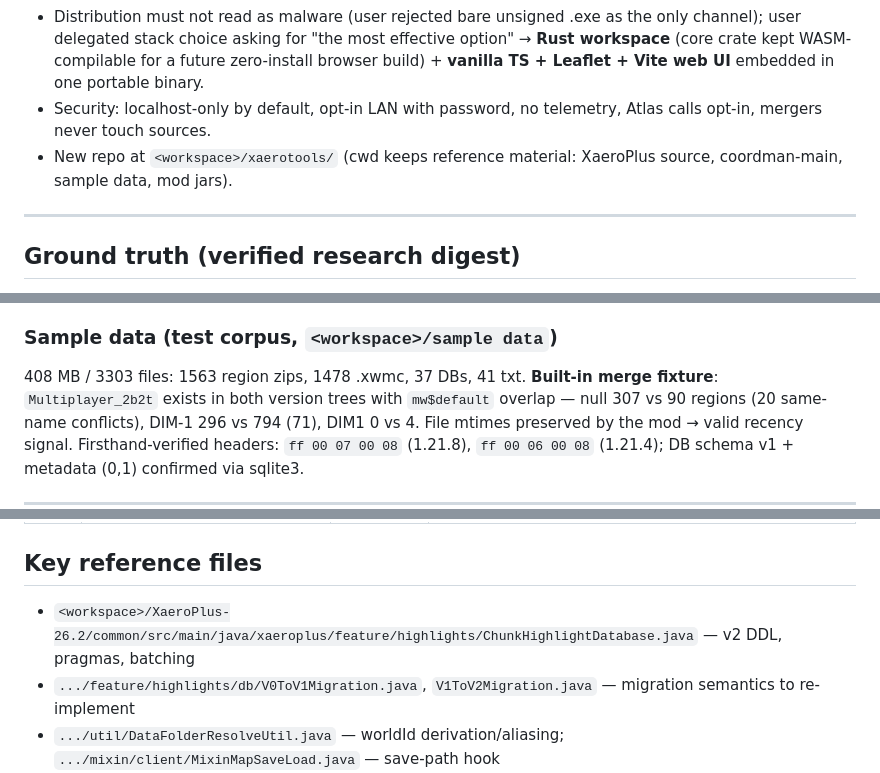
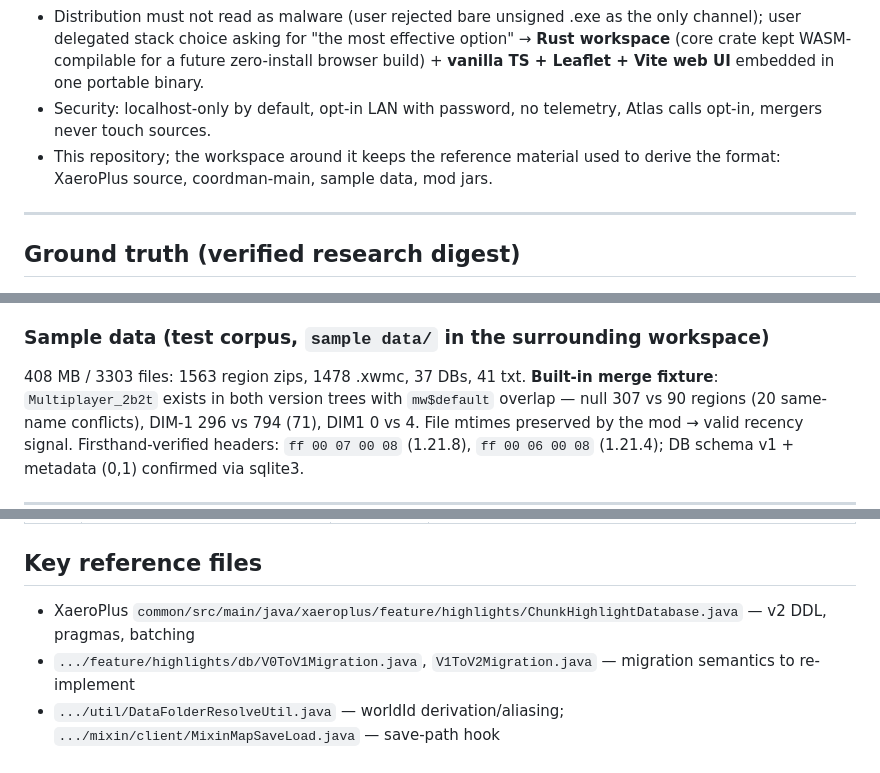
Before and after one commit to dekrom/xaerotools, a Markdown page: docs/PLAN.md, 3 parts joined by grey strips. Rendered like a GitHub page.

```diff
--- a/docs/PLAN.md
+++ b/docs/PLAN.md
@@ -16,7 +16,7 @@ The user is a long-time 2b2t player with **300+ GB** of Xaero's World Map / Xaer
 - **Format scope: everything the game reads** — region majors 0..=7, minor ≤ 8, plus pre-versioned saves; writer emits 7/8. `minor` selects the pixel/tile framing, `major` selects block/biome identity: major 0 stores a numeric 1.12 block id+meta and a numeric biome id, majors 1+ use NBT blockstates, majors 4+ palette their biomes. Legacy ids resolve through `assets/legacy_block_ids.bin` (baked from the jar's `vanilla_states.dat`, mod renames applied) and a built-in biome table. This is not optional: a real long-lived 2b2t archive is ~half major-0 (measured 61.6% of one overworld folder). No JourneyMap import.
 - Distribution must not read as malware (user rejected bare unsigned .exe as the only channel); user delegated stack choice asking for "the most effective option" → **Rust workspace** (core crate kept WASM-compilable for a future zero-install browser build) + **vanilla TS + Leaflet + Vite web UI** embedded in one portable binary.
 - Security: localhost-only by default, opt-in LAN with password, no telemetry, Atlas calls opt-in, mergers never touch sources.
-- New repo at `<workspace>/xaerotools/` (cwd keeps reference material: XaeroPlus source, coordman-main, sample data, mod jars).
+- This repository; the workspace around it keeps the reference material used to derive the format: XaeroPlus source, coordman-main, sample data, mod jars.
 
 ---
 
@@ -45,7 +45,7 @@ Static Leaflet 1.7 viewer + one-time Python tile bake; `L.CRS.Simple` (map coord
 ### 2b2t Atlas API (probed)
 Real backend `https://api.blackportal.cloud` (frontend is Blazor WASM; `/api` page looks broken but isn't the API). `GET /api/locations` → 1242 locations (name, description, tags comma-string, dimension 0=OW/2=End, x/y/z, wiki, videoUrl, dateAddedUtc, warps, attachments, renders); `GET /api/locations/{rowid}`. **No auth, CORS `*`** (browser can fetch directly), Cloudflare cache 60 s. `renders[]` = Leaflet-ready XYZ pyramids of historical WDL renders: `tilesPath .../{z}/{y}/{x}.png` (y before x), 256px tiles, `coordinateScheme: atlas-sparse-v1` → at z: `tile_index = floor(world/512) + 250·2^(z−9)`; **native z9 tile = 512×512 blocks = exactly one Xaero region**. `blackportal.cloud/AtlasTiles/` is autoindexed with whole-map WDL datasets (Overworld/Nether/End; 7k/100k/256k…). 2b2t itself runs 1.21.4; players connect 1.21.4–1.21.8 via ViaVersion → both layouts must work (they do differ only by region major 6 vs 7).
 
-### Sample data (test corpus, `<workspace>/sample data`)
+### Sample data (test corpus, `sample data/` in the surrounding workspace)
 408 MB / 3303 files: 1563 region zips, 1478 .xwmc, 37 DBs, 41 txt. **Built-in merge fixture**: `Multiplayer_2b2t` exists in both version trees with `mw$default` overlap — null 307 vs 90 regions (20 same-name conflicts), DIM-1 296 vs 794 (71), DIM1 0 vs 4. File mtimes preserved by the mod → valid recency signal. Firsthand-verified headers: `ff 00 07 00 08` (1.21.8), `ff 00 06 00 08` (1.21.4); DB schema v1 + metadata (0,1) confirmed via sqlite3.
 
 ---
@@ -224,6 +224,6 @@ De-risking order: codec correctness gates everything; render fidelity is the hig
 
 ## Key reference files
 
-- `<workspace>/XaeroPlus-26.2/common/src/main/java/xaeroplus/feature/highlights/ChunkHighlightDatabase.java` — v2 DDL, pragmas, batching
+- XaeroPlus `common/src/main/java/xaeroplus/feature/highlights/ChunkHighlightDatabase.java` — v2 DDL, pragmas, batching
 - `.../feature/highlights/db/V0ToV1Migration.java`, `V1ToV2Migration.java` — migration semantics to re-implement
 - `.../util/DataFolderResolveUtil.java` — worldId derivation/aliasing; `.../mixin/client/MixinMapSaveLoad.java` — save-path hook
```
Also changed, not shown: other parts of docs/PLAN.md (+3 -3 lines).
